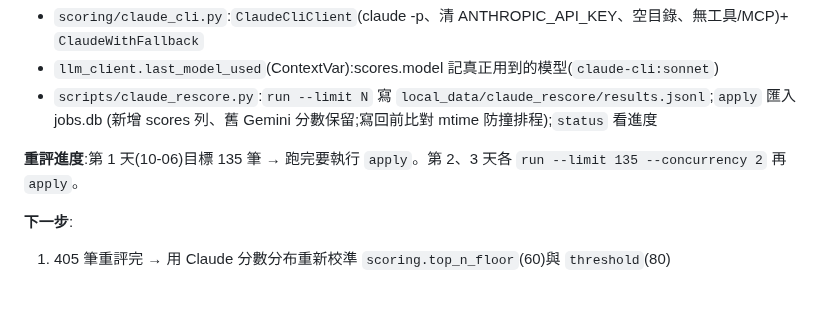
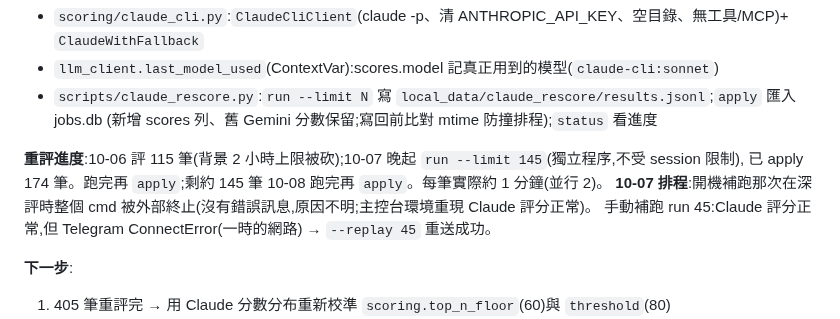
Before and after one commit to yiyiscode/104-job-finder, a Markdown page: RESUME.md, the part around the change. Rendered like a GitHub page; blank space fills up the shorter version.

Commit message:
docs: RESUME 更新重評進度與 10-07 排程狀況
Co-Authored-By: Claude Opus 5.5 (1M context) <noreply@anthropic.com>

```diff
--- a/RESUME.md
+++ b/RESUME.md
@@ -19,7 +19,10 @@ Claude 自身雜訊平均 4.5 分(Gemini ±8);**比 Gemini 整體低約 9 分**
 - `scripts/claude_rescore.py`:`run --limit N` 寫 `local_data/claude_rescore/results.jsonl`;`apply` 匯入 jobs.db
   (新增 scores 列、舊 Gemini 分數保留;寫回前比對 mtime 防撞排程);`status` 看進度
 
-**重評進度**:第 1 天(10-06)目標 135 筆 → 跑完要執行 `apply`。第 2、3 天各 `run --limit 135 --concurrency 2` 再 `apply`。
+**重評進度**:10-06 評 115 筆(背景 2 小時上限被砍);10-07 晚起 `run --limit 145`(獨立程序,不受 session 限制),
+已 apply 174 筆。跑完再 `apply`;剩約 145 筆 10-08 跑完再 `apply`。每筆實際約 1 分鐘(並行 2)。
+**10-07 排程**:開機補跑那次在深評時整個 cmd 被外部終止(沒有錯誤訊息,原因不明;主控台環境重現 Claude 評分正常)。
+手動補跑 run 45:Claude 評分正常,但 Telegram ConnectError(一時的網路) → `--replay 45` 重送成功。
 
 **下一步**:
 1. 405 筆重評完 → 用 Claude 分數分布重新校準 `scoring.top_n_floor`(60)與 `threshold`(80)
```
